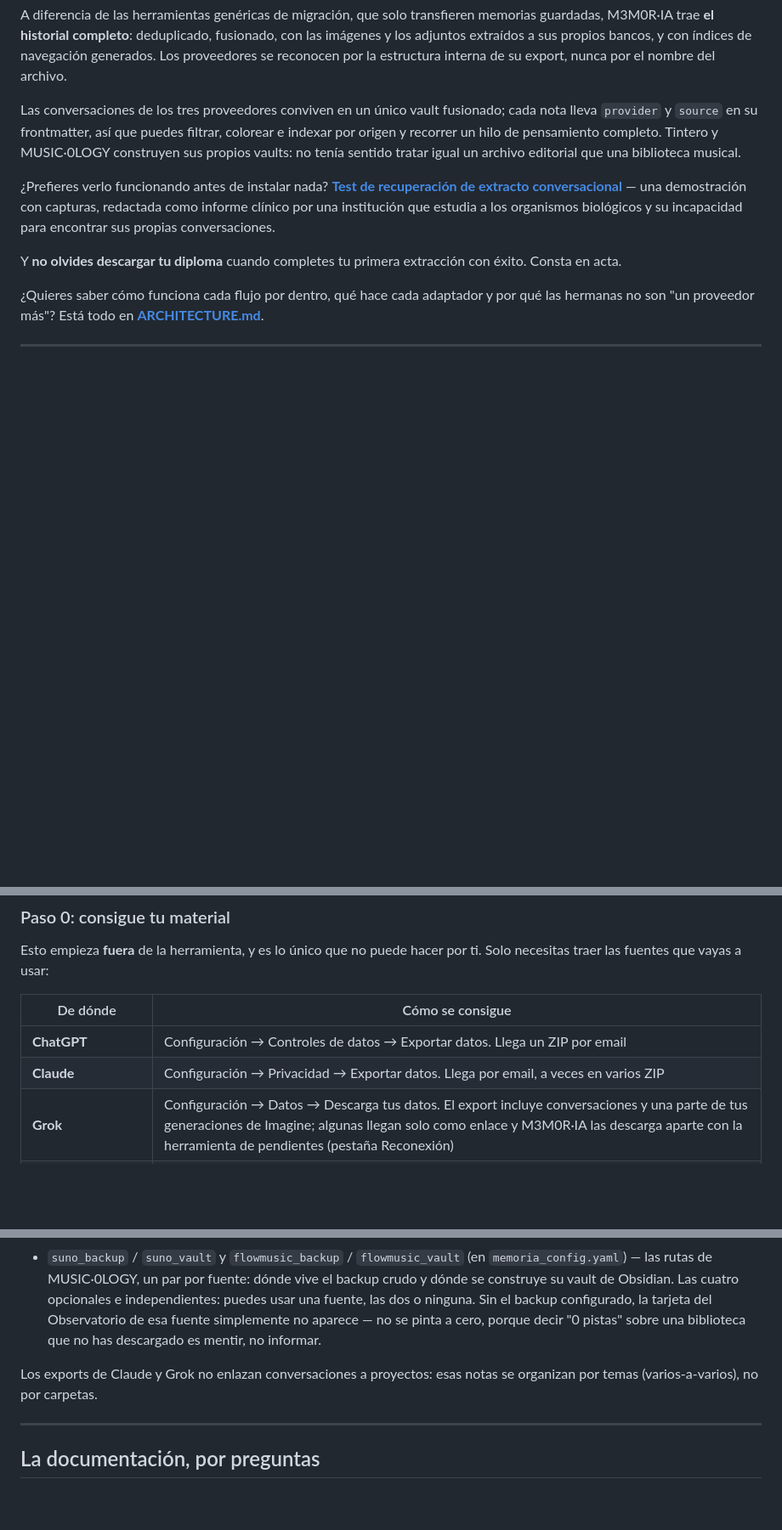
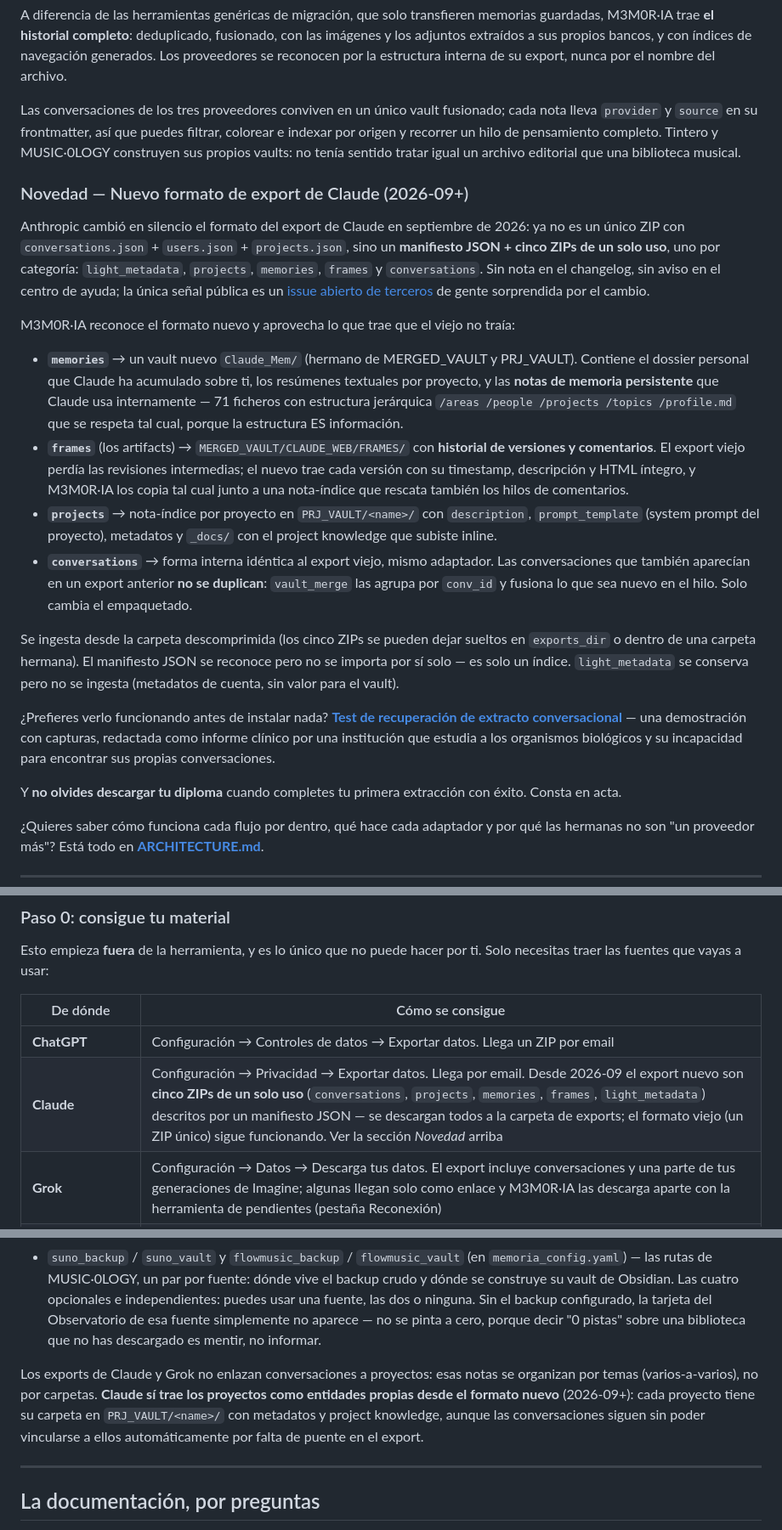
Before and after one commit to V0raOnline/MemorIA2GO, a Markdown page: README.md, 3 parts joined by grey strips. Shown at 85% size. Drawn GitHub-style; blank space fills up the shorter version.

Commit message:
docs: novedad del nuevo formato de export de Claude en el README
Anthropic cambio en silencio a manifiesto + 5 zips por categoria
(conversations, projects, memories, frames, light_metadata) en
septiembre de 2026. La seccion nueva explica que trae que el viejo no
tenia -- memoria persistente en un vault propio (Claude_Mem), artifacts
con historial de versiones y comentarios en FRAMES, y project knowledge
en PRJ_VAULT -- y por que aparece asi (no hubo aviso ni changelog).

Co-Authored-By: Claude Opus 4.7 <noreply@anthropic.com>

```diff
--- a/README.md
+++ b/README.md
@@ -42,6 +42,45 @@ A diferencia de las herramientas genéricas de migración, que solo transfieren
 
 Las conversaciones de los tres proveedores conviven en un único vault fusionado; cada nota lleva `provider` y `source` en su frontmatter, así que puedes filtrar, colorear e indexar por origen y recorrer un hilo de pensamiento completo. Tintero y MUSIC·0LOGY construyen sus propios vaults: no tenía sentido tratar igual un archivo editorial que una biblioteca musical.
 
+### Novedad — Nuevo formato de export de Claude (2026-09+)
+
+Anthropic cambió en silencio el formato del export de Claude en septiembre
+de 2026: ya no es un único ZIP con `conversations.json` + `users.json` +
+`projects.json`, sino un **manifiesto JSON + cinco ZIPs de un solo uso**,
+uno por categoría: `light_metadata`, `projects`, `memories`, `frames` y
+`conversations`. Sin nota en el changelog, sin aviso en el centro de
+ayuda; la única señal pública es un [issue abierto de
+terceros](https://github.com/ukogan/claude-migration-assistant/issues/4)
+de gente sorprendida por el cambio.
+
+M3M0R·IA reconoce el formato nuevo y aprovecha lo que trae que el viejo
+no traía:
+
+- **`memories`** → un vault nuevo `Claude_Mem/` (hermano de MERGED_VAULT y
+  PRJ_VAULT). Contiene el dossier personal que Claude ha acumulado sobre
+  ti, los resúmenes textuales por proyecto, y las **notas de memoria
+  persistente** que Claude usa internamente — 71 ficheros con estructura
+  jerárquica `/areas /people /projects /topics /profile.md` que se
+  respeta tal cual, porque la estructura ES información.
+- **`frames`** (los artifacts) → `MERGED_VAULT/CLAUDE_WEB/FRAMES/` con
+  **historial de versiones y comentarios**. El export viejo perdía las
+  revisiones intermedias; el nuevo trae cada versión con su timestamp,
+  descripción y HTML íntegro, y M3M0R·IA los copia tal cual junto a una
+  nota-índice que rescata también los hilos de comentarios.
+- **`projects`** → nota-índice por proyecto en `PRJ_VAULT/<name>/` con
+  `description`, `prompt_template` (system prompt del proyecto),
+  metadatos y `_docs/` con el project knowledge que subiste inline.
+- **`conversations`** → forma interna idéntica al export viejo, mismo
+  adaptador. Las conversaciones que también aparecían en un export
+  anterior **no se duplican**: `vault_merge` las agrupa por `conv_id` y
+  fusiona lo que sea nuevo en el hilo. Solo cambia el empaquetado.
+
+Se ingesta desde la carpeta descomprimida (los cinco ZIPs se pueden dejar
+sueltos en `exports_dir` o dentro de una carpeta hermana). El manifiesto
+JSON se reconoce pero no se importa por sí solo — es solo un índice.
+`light_metadata` se conserva pero no se ingesta (metadatos de cuenta, sin
+valor para el vault).
+
 ¿Prefieres verlo funcionando antes de instalar nada? **[Test de recuperación de extracto conversacional](https://v0raonline.substack.com/p/test-de-recuperacion-de-extracto)** — una demostración con capturas, redactada como informe clínico por una institución que estudia a los organismos biológicos y su incapacidad para encontrar sus propias conversaciones.
 
 Y **no olvides descargar tu diploma** cuando completes tu primera extracción con éxito. Consta en acta.
@@ -83,7 +122,7 @@ Esto empieza **fuera** de la herramienta, y es lo único que no puede hacer por
 | De dónde                                | Cómo se consigue                                                                                                                                                        |
 | --------------------------------------- | ----------------------------------------------------------------------------------------------------------------------------------------------------------------------- |
 | **ChatGPT**                             | Configuración → Controles de datos → Exportar datos. Llega un ZIP por email                                                                                             |
-| **Claude**                              | Configuración → Privacidad → Exportar datos. Llega por email, a veces en varios ZIP                                                                                     |
+| **Claude**                              | Configuración → Privacidad → Exportar datos. Llega por email. Desde 2026-09 el export nuevo son **cinco ZIPs de un solo uso** (`conversations`, `projects`, `memories`, `frames`, `light_metadata`) descritos por un manifiesto JSON — se descargan todos a la carpeta de exports; el formato viejo (un ZIP único) sigue funcionando. Ver la sección *Novedad* arriba |
 | **Grok**                                | Configuración → Datos → Descarga tus datos. El export incluye conversaciones y una parte de tus generaciones de Imagine; algunas llegan solo como enlace y M3M0R·IA las descarga aparte con la herramienta de pendientes (pestaña Reconexión) |
 | **Substack**                            | Panel de control → Configuración → Importar/exportar                                                                                                                    |
 | **Substack**, estadísticas *(opcional)* | Panel de control → Estadísticas → Publicaciones → Mostrar, **marcando todas las columnas**, y descargar el CSV                                                          |
@@ -201,7 +240,7 @@ python MemorIA2GO.py --reprocess-all  # re-parsea todos los exports válidos des
 - `substack_vault` (en `memoria_config.yaml`) — dónde se construye el vault de Tintero. Es la **única** ruta que necesita: el export de Substack y su CSV de estadísticas viven en tu carpeta de exports de siempre, porque el pipeline de conversaciones los rechaza y Tintero los recoge de ahí. Una carpeta, dos puertas.
 - `suno_backup` / `suno_vault` y `flowmusic_backup` / `flowmusic_vault` (en `memoria_config.yaml`) — las rutas de MUSIC·0LOGY, un par por fuente: dónde vive el backup crudo y dónde se construye su vault de Obsidian. Las cuatro opcionales e independientes: puedes usar una fuente, las dos o ninguna. Sin el backup configurado, la tarjeta del Observatorio de esa fuente simplemente no aparece — no se pinta a cero, porque decir "0 pistas" sobre una biblioteca que no has descargado es mentir, no informar.
 
-Los exports de Claude y Grok no enlazan conversaciones a proyectos: esas notas se organizan por temas (varios-a-varios), no por carpetas.
+Los exports de Claude y Grok no enlazan conversaciones a proyectos: esas notas se organizan por temas (varios-a-varios), no por carpetas. **Claude sí trae los proyectos como entidades propias desde el formato nuevo** (2026-09+): cada proyecto tiene su carpeta en `PRJ_VAULT/<name>/` con metadatos y project knowledge, aunque las conversaciones siguen sin poder vincularse a ellos automáticamente por falta de puente en el export.
 
 ---
 
```
